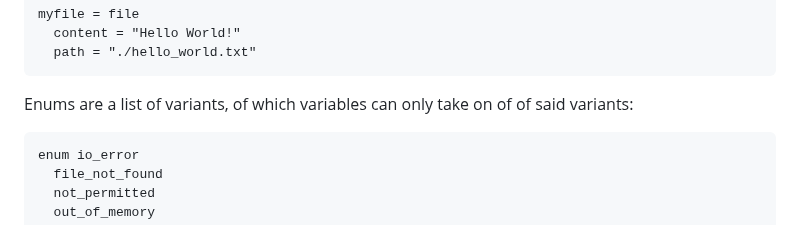
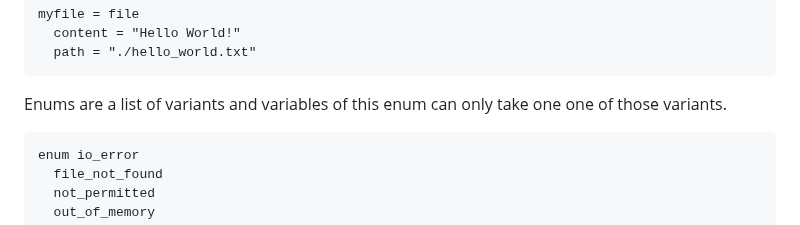
Before and after one commit to B1nus/wezy, a Markdown page: README.md, the part around the change. Drawn GitHub-style.

````diff
--- a/README.md
+++ b/README.md
@@ -47,7 +47,7 @@ myfile = file
   content = "Hello World!"
   path = "./hello_world.txt"
 ```
-Enums are a list of variants, of which variables can only take on of of said variants:
+Enums are a list of variants and variables of this enum can only take one one of those variants.
 ```
 enum io_error
   file_not_found
````
